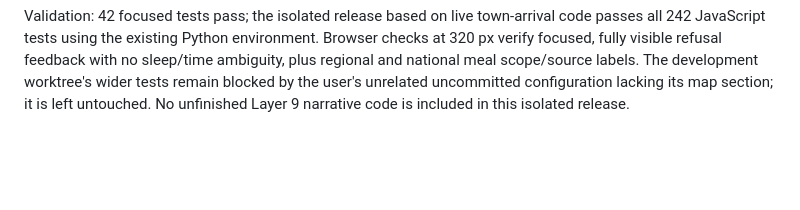
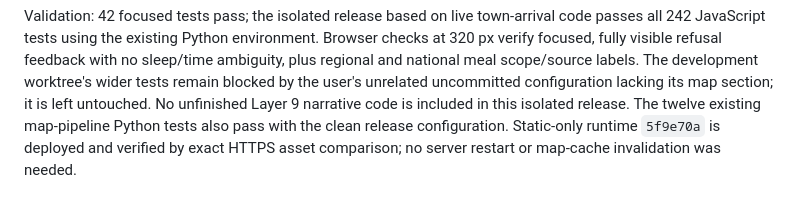
Before and after one commit to judelsuc/arcane-path, a Markdown page: doc/IMPLEMENTATION-CHOICES.md, the part around the change. Drawn GitHub-style; blank space fills up the shorter version.

```diff
--- a/doc/IMPLEMENTATION-CHOICES.md
+++ b/doc/IMPLEMENTATION-CHOICES.md
@@ -1357,3 +1357,6 @@ no sleep/time ambiguity, plus regional and national meal scope/source labels.
 The development worktree's wider tests remain blocked by the user's unrelated
 uncommitted configuration lacking its map section; it is left untouched.
 No unfinished Layer 9 narrative code is included in this isolated release.
+The twelve existing map-pipeline Python tests also pass with the clean release
+configuration. Static-only runtime `5f9e70a` is deployed and verified by exact
+HTTPS asset comparison; no server restart or map-cache invalidation was needed.
```
Also changed, not shown: doc/INFRASTRUCTURE.md (+23 -0 lines).
